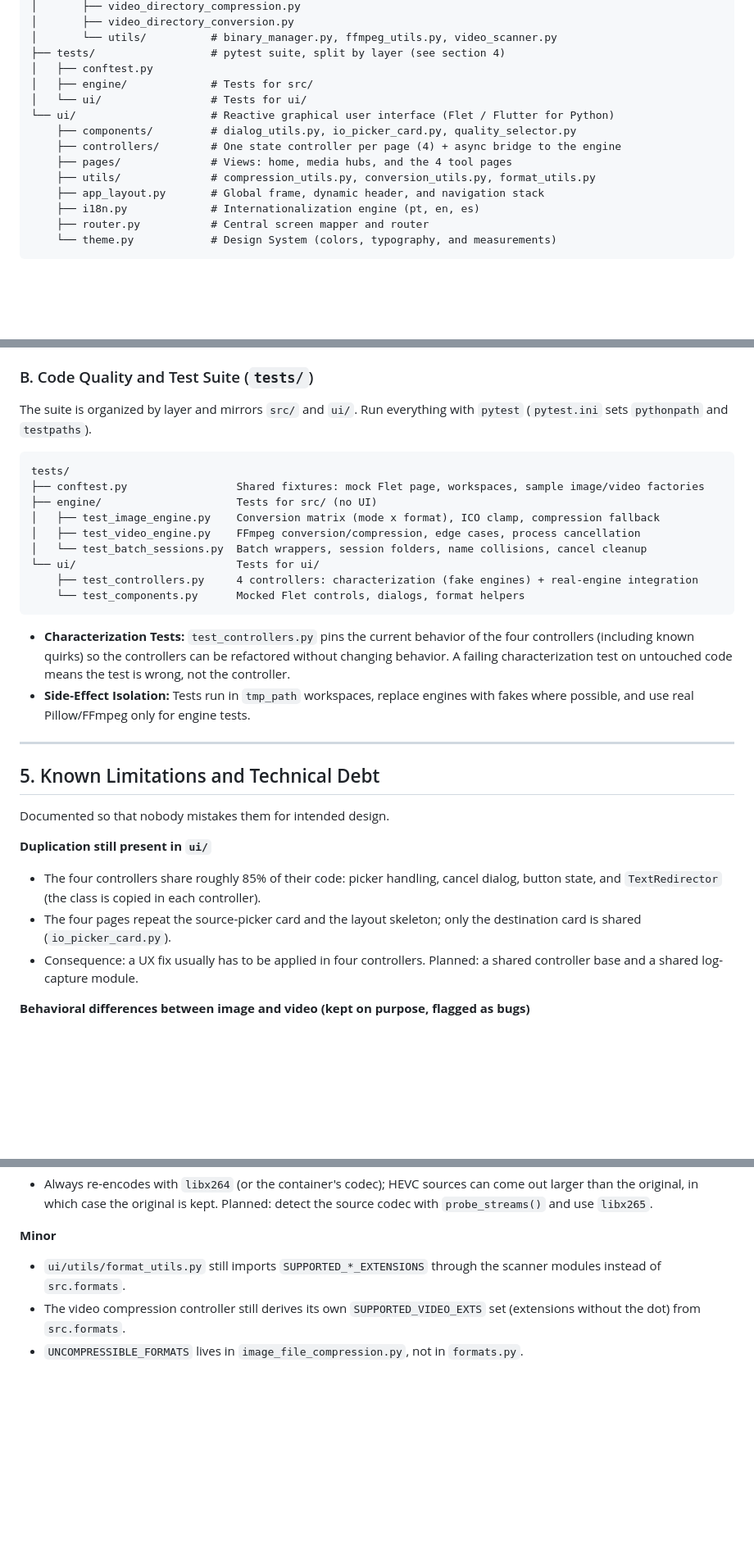
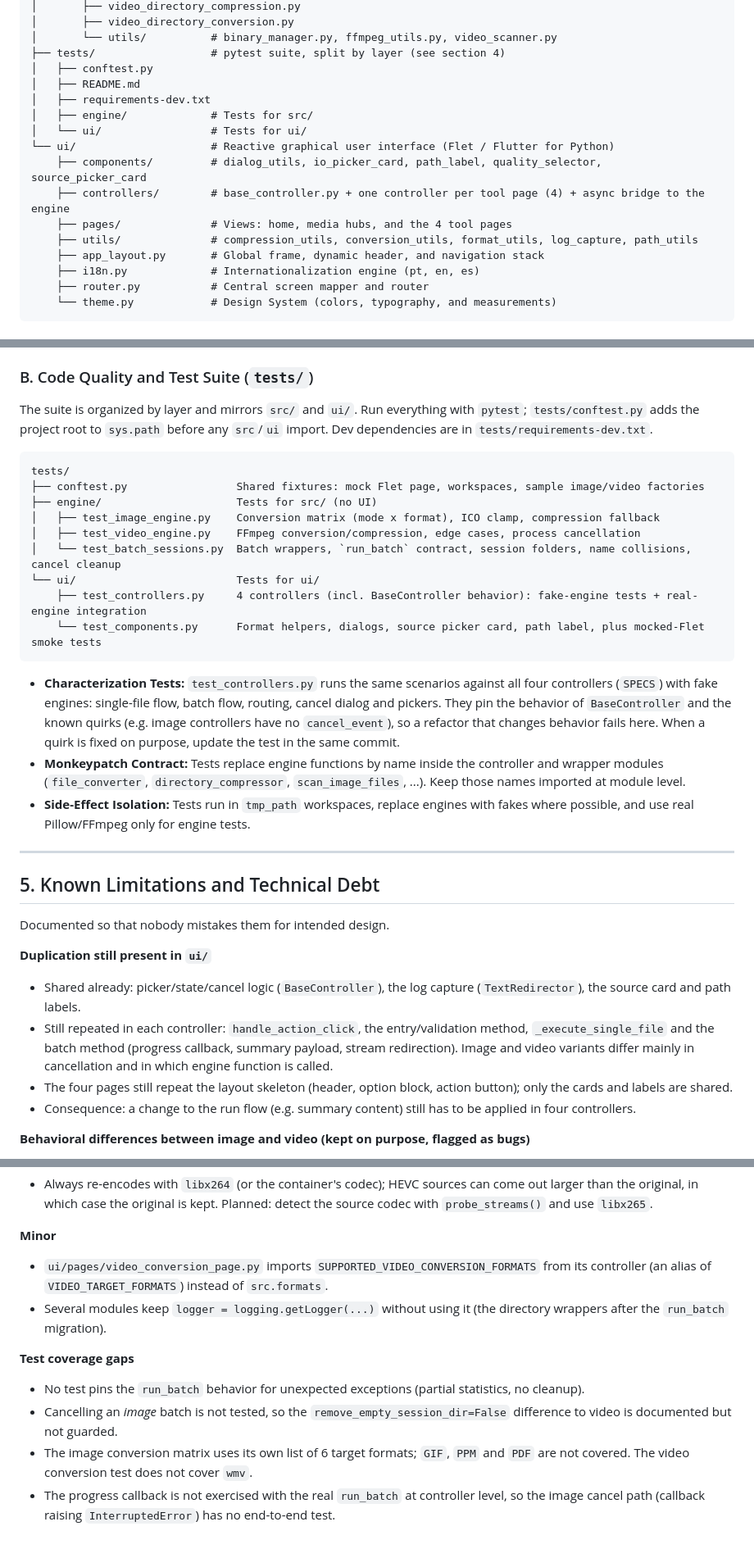
Before and after one commit to brunothinker/FallByte, a Markdown page: ARCHITECTURE.md, 3 parts joined by grey strips. Shown at 82% size. Drawn GitHub-style; blank space fills up the shorter version.

Commit message:
docs(architecture): update project structure and controller architecture documentation

````diff
--- a/ARCHITECTURE.md
+++ b/ARCHITECTURE.md
@@ -55,13 +53,15 @@ FallByte/
 │       └── utils/          # binary_manager.py, ffmpeg_utils.py, video_scanner.py
 ├── tests/                  # pytest suite, split by layer (see section 4)
 │   ├── conftest.py
+│   ├── README.md
+│   ├── requirements-dev.txt
 │   ├── engine/             # Tests for src/
 │   └── ui/                 # Tests for ui/
 └── ui/                     # Reactive graphical user interface (Flet / Flutter for Python)
-    ├── components/         # dialog_utils.py, io_picker_card.py, quality_selector.py
-    ├── controllers/        # One state controller per page (4) + async bridge to the engine
+    ├── components/         # dialog_utils, io_picker_card, path_label, quality_selector, source_picker_card
+    ├── controllers/        # base_controller.py + one controller per tool page (4) + async bridge to the engine
     ├── pages/              # Views: home, media hubs, and the 4 tool pages
-    ├── utils/              # compression_utils.py, conversion_utils.py, format_utils.py
+    ├── utils/              # compression_utils, conversion_utils, format_utils, log_capture, path_utils
     ├── app_layout.py       # Global frame, dynamic header, and navigation stack
     ├── i18n.py             # Internationalization engine (pt, en, es)
     ├── router.py           # Central screen mapper and router
@@ -451,7 +477,7 @@ Tests monkeypatch the file processor and the scanner by name inside each wrapper
 
 ### B. Code Quality and Test Suite (`tests/`)
 
-The suite is organized by layer and mirrors `src/` and `ui/`. Run everything with `pytest` (`pytest.ini` sets `pythonpath` and `testpaths`).
+The suite is organized by layer and mirrors `src/` and `ui/`. Run everything with `pytest`; `tests/conftest.py` adds the project root to `sys.path` before any `src`/`ui` import. Dev dependencies are in `tests/requirements-dev.txt`.
 
 ```text
 tests/
@@ -459,13 +485,14 @@ tests/
 ├── engine/                     Tests for src/ (no UI)
 │   ├── test_image_engine.py    Conversion matrix (mode x format), ICO clamp, compression fallback
 │   ├── test_video_engine.py    FFmpeg conversion/compression, edge cases, process cancellation
-│   └── test_batch_sessions.py  Batch wrappers, session folders, name collisions, cancel cleanup
+│   └── test_batch_sessions.py  Batch wrappers, `run_batch` contract, session folders, name collisions, cancel cleanup
 └── ui/                         Tests for ui/
-    ├── test_controllers.py     4 controllers: characterization (fake engines) + real-engine integration
-    └── test_components.py      Mocked Flet controls, dialogs, format helpers
+    ├── test_controllers.py     4 controllers (incl. BaseController behavior): fake-engine tests + real-engine integration
+    └── test_components.py      Format helpers, dialogs, source picker card, path label, plus mocked-Flet smoke tests
 ```
 
-- **Characterization Tests:** `test_controllers.py` pins the current behavior of the four controllers (including known quirks) so the controllers can be refactored without changing behavior. A failing characterization test on untouched code means the test is wrong, not the controller.
+- **Characterization Tests:** `test_controllers.py` runs the same scenarios against all four controllers (`SPECS`) with fake engines: single-file flow, batch flow, routing, cancel dialog and pickers. They pin the behavior of `BaseController` and the known quirks (e.g. image controllers have no `cancel_event`), so a refactor that changes behavior fails here. When a quirk is fixed on purpose, update the test in the same commit.
+- **Monkeypatch Contract:** Tests replace engine functions by name inside the controller and wrapper modules (`file_converter`, `directory_compressor`, `scan_image_files`, ...). Keep those names imported at module level.
 - **Side-Effect Isolation:** Tests run in `tmp_path` workspaces, replace engines with fakes where possible, and use real Pillow/FFmpeg only for engine tests.
 
 ---
@@ -475,9 +502,10 @@ tests/
 Documented so that nobody mistakes them for intended design.
 
 **Duplication still present in `ui/`**
-- The four controllers share roughly 85% of their code: picker handling, cancel dialog, button state, and `TextRedirector` (the class is copied in each controller).
-- The four pages repeat the source-picker card and the layout skeleton; only the destination card is shared (`io_picker_card.py`).
-- Consequence: a UX fix usually has to be applied in four controllers. Planned: a shared controller base and a shared log-capture module.
+- Shared already: picker/state/cancel logic (`BaseController`), the log capture (`TextRedirector`), the source card and path labels.
+- Still repeated in each controller: `handle_action_click`, the entry/validation method, `_execute_single_file` and the batch method (progress callback, summary payload, stream redirection). Image and video variants differ mainly in cancellation and in which engine function is called.
+- The four pages still repeat the layout skeleton (header, option block, action button); only the cards and labels are shared.
+- Consequence: a change to the run flow (e.g. summary content) still has to be applied in four controllers.
 
 **Behavioral differences between image and video (kept on purpose, flagged as bugs)**
 - Image cancellation only takes effect *between* files; the video flow terminates the running FFmpeg process immediately. Image controllers do not own a `cancel_event`.
@@ -493,6 +521,11 @@ Documented so that nobody mistakes them for intended design.
 - Always re-encodes with `libx264` (or the container's codec); HEVC sources can come out larger than the original, in which case the original is kept. Planned: detect the source codec with `probe_streams()` and use `libx265`.
 
 **Minor**
-- `ui/utils/format_utils.py` still imports `SUPPORTED_*_EXTENSIONS` through the scanner modules instead of `src.formats`.
-- The video compression controller still derives its own `SUPPORTED_VIDEO_EXTS` set (extensions without the dot) from `src.formats`.
-- `UNCOMPRESSIBLE_FORMATS` lives in `image_file_compression.py`, not in `formats.py`.
+- `ui/pages/video_conversion_page.py` imports `SUPPORTED_VIDEO_CONVERSION_FORMATS` from its controller (an alias of `VIDEO_TARGET_FORMATS`) instead of `src.formats`.
+- Several modules keep `logger = logging.getLogger(...)` without using it (the directory wrappers after the `run_batch` migration).
+
+**Test coverage gaps**
+- No test pins the `run_batch` behavior for unexpected exceptions (partial statistics, no cleanup).
+- Cancelling an *image* batch is not tested, so the `remove_empty_session_dir=False` difference to video is documented but not guarded.
+- The image conversion matrix uses its own list of 6 target formats; `GIF`, `PPM` and `PDF` are not covered. The video conversion test does not cover `wmv`.
+- The progress callback is not exercised with the real `run_batch` at controller level, so the image cancel path (callback raising `InterruptedError`) has no end-to-end test.
````
Also changed, not shown: other parts of ARCHITECTURE.md (+34 -10 lines).
